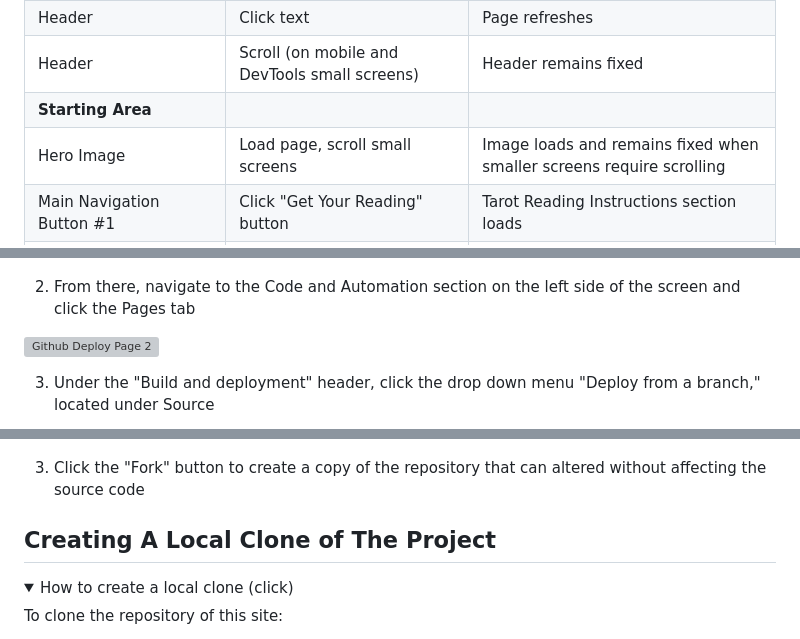
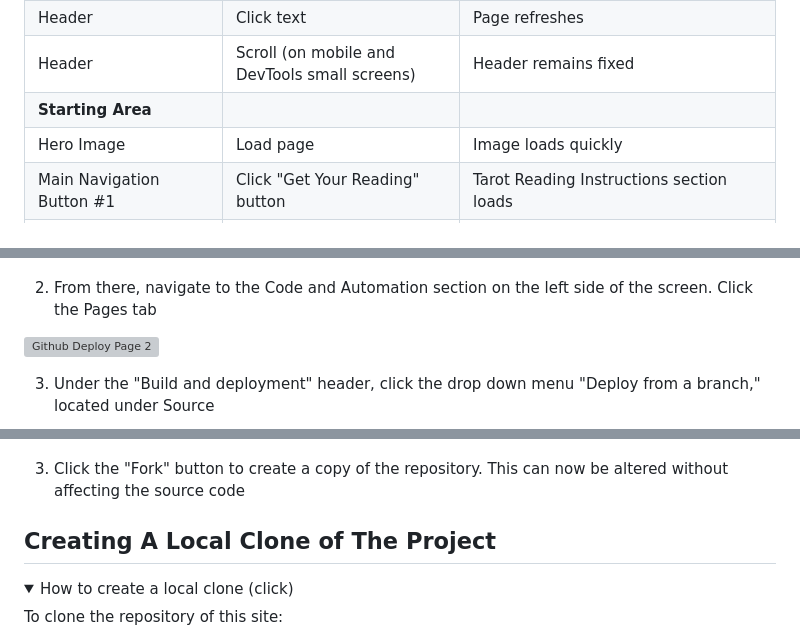
Before and after one commit to erinvdoyle/tarot, a Markdown page: README.md, 3 parts joined by grey strips. Rendered like a GitHub page; folded sections open; grey boxes are pictures that could not be loaded.

```diff
--- a/README.md
+++ b/README.md
@@ -434,7 +434,7 @@ Examples of this site's interactive features include:
 | Header | Click text | Page refreshes |
 | Header | Scroll (on mobile and DevTools small screens) | Header remains fixed |
 | **Starting Area**  |
-| Hero Image | Load page, scroll small screens | Image loads and remains fixed when smaller screens require scrolling
+| Hero Image | Load page | Image loads quickly |
 | Main Navigation Button #1 | Click "Get Your Reading" button | Tarot Reading Instructions section loads|
 | Main Navigation Button #2 | Click "Take The Quiz" button | Tarot Quiz Instructions section loads |
 | **Tarot Draw Instructions Section**  |
@@ -662,7 +672,7 @@ This site was deployed through GitHub repository [/erinvdoyle/tarot](https://git
 
 ![Github Deploy Page 1](assets/documentation/deploy1.png)
 
-2. From there, navigate to the Code and Automation section on the left side of the screen and click the Pages tab
+2. From there, navigate to the Code and Automation section on the left side of the screen. Click the Pages tab
 
 ![Github Deploy Page 2](assets/documentation/deploy2.png)
 
@@ -690,7 +699,7 @@ To make a copy of a repository, fork it through Github:
 
 ![Github Fork](assets/documentation/fork.png)
 
-3. Click the "Fork" button to create a copy of the repository that can altered without affecting the source code
+3. Click the "Fork" button to create a copy of the repository. This can now be altered without affecting the source code
 </p>
 </details>
 
```
Also changed, not shown: other parts of README.md (+24 -15 lines).
